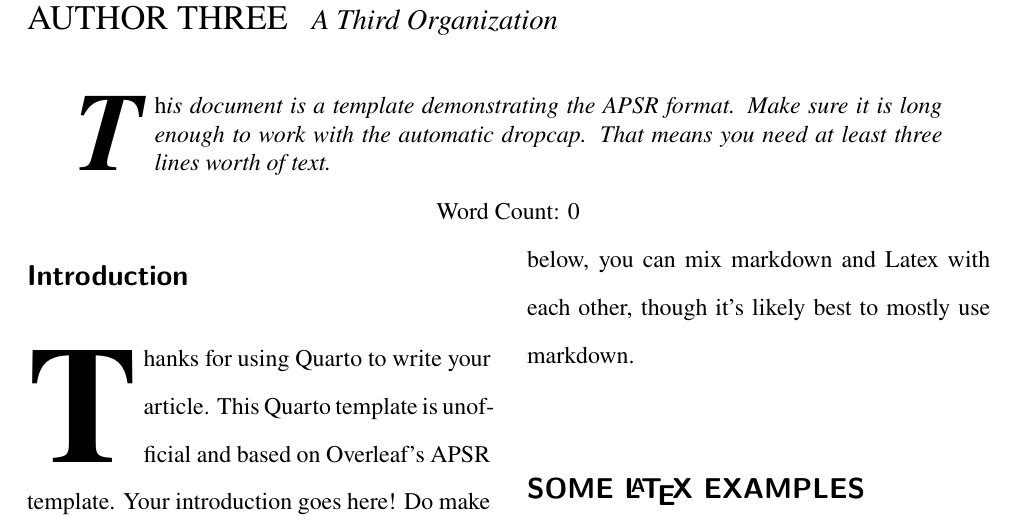
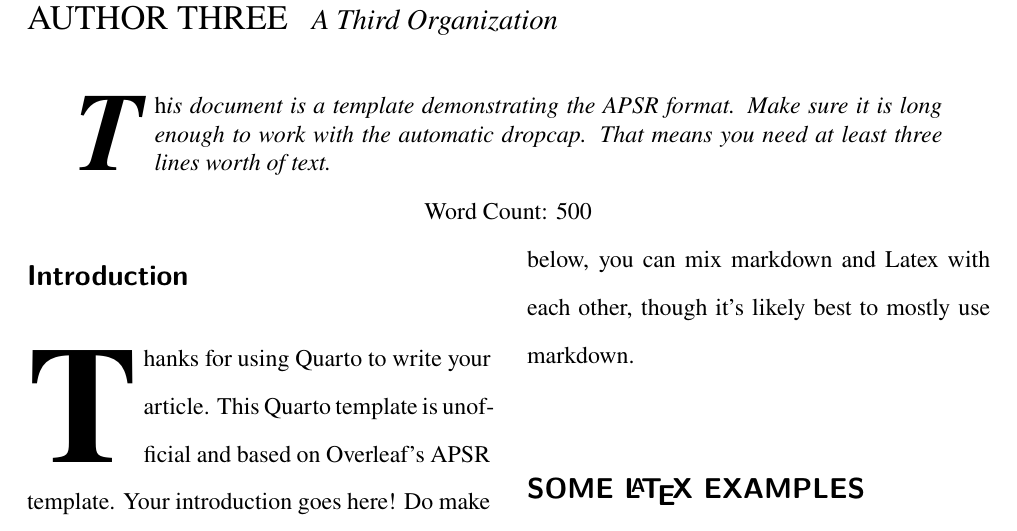
Before and after one commit to christopherkenny/apsr, a Quarto document (template.qmd): part of page 1 of 7, cut so that both start at the same text. The pictures show the output file template.pdf that the author committed with the source.

Commit message:
improve defaults, easier wordcounting

```diff
--- a/template.qmd
+++ b/template.qmd
@@ -25,6 +25,7 @@ abstract: |
 bibliography: bibliography.bib
 classoption: twocolumn
 nonblind: true
+word-count: 500
 ---
 
 ## Introduction {#sec-intro}
```
Also changed, not shown: README.md, _extensions/apsr/partials/doc-class.tex, _extensions/apsr/partials/title.tex, template.pdf, template_1.png.
